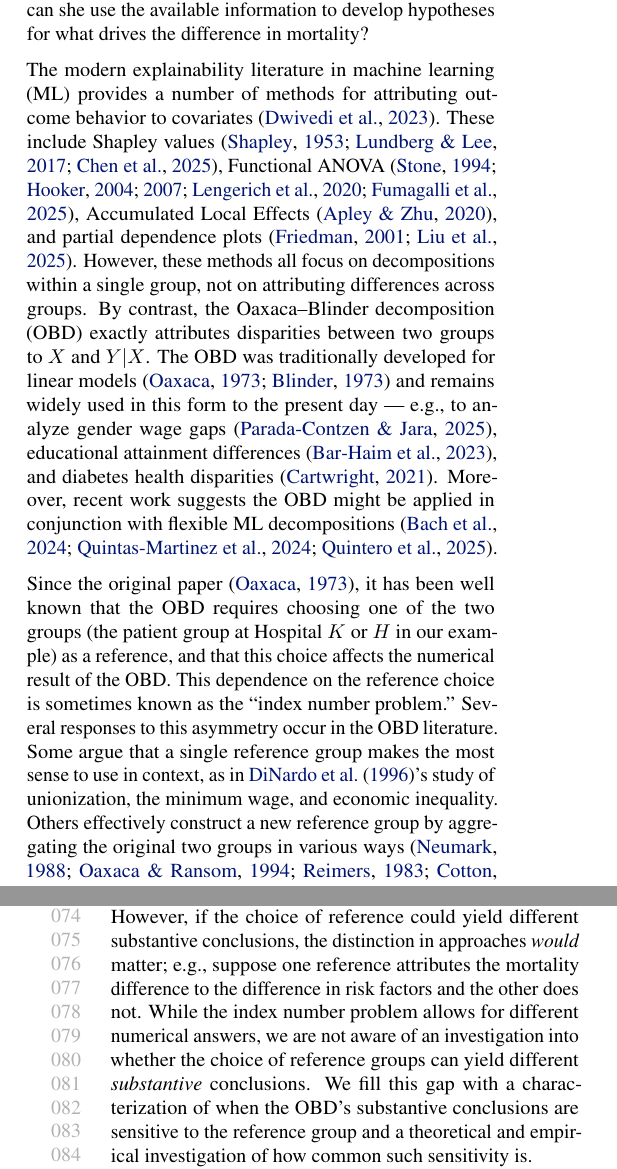
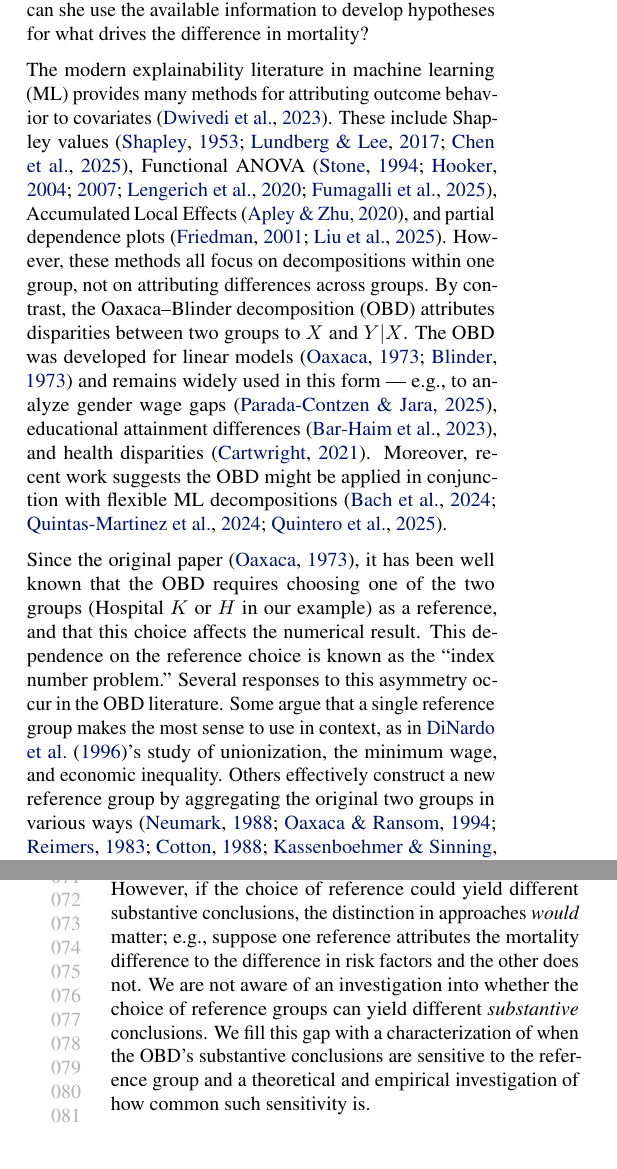
Before and after one commit to manuelquinteroc/OBD_AISTATS27, a LaTeX paper (OBD_signflip.tex, which reads Sections/01_introduction.tex): two parts of the columns of pages 1 and 2 of 21, joined at a grey line, cut so that both start at the same text. Compiled offline with pdfLaTeX.

Commit message:
space pass to fit in length

```diff
--- a/Sections/01_introduction.tex
+++ b/Sections/01_introduction.tex
@@ -5,8 +5,8 @@ The observed differences in mortality could be due to differences in these risk
 If she can figure out how much each of these factors is driving the difference in mortality rates, her hospital may be able to change its policy to improve patient care.
 Before committing to a potentially costly causal analysis, can she use the available information to develop hypotheses for what drives the difference in mortality?
 
-The modern explainability literature in machine learning (ML) provides a number of methods for attributing outcome behavior to covariates \citep{Dwivedi2023}. These include Shapley values \citep{Shapley1953, Lundberg2017, chen2025shapley}, Functional ANOVA \citep{stone1994, hooker2004discovering, hookerGeneralizedFunctionalANOVA2007, lengerich2020purifying, fumagalli2025fanova}, Accumulated Local Effects \citep{apley2020}, and partial dependence plots \citep{friedman2001greedy, liu2025trees}.
-However, these methods all focus on decompositions within a single group, not on attributing differences across groups. By contrast, the Oaxaca--Blinder decomposition (OBD) exactly attributes disparities between two groups to $X$ and $Y|X$. The OBD was traditionally developed for linear models \citep{oaxaca1973,blinder1973} and remains widely used in this form to the present day --- e.g., to analyze gender wage gaps \citep{paradaContzen2025}, educational attainment differences \citep{barhaim2023}, and diabetes health disparities \citep{cartwright2021}. Moreover, recent work suggests the OBD might be applied in conjunction with flexible ML decompositions \citep{bach2024heterogeneity,quintas2024multiply,quintero2025}.
+The modern explainability literature in machine learning (ML) provides many methods for attributing outcome behavior to covariates \citep{Dwivedi2023}. These include Shapley values \citep{Shapley1953, Lundberg2017, chen2025shapley}, Functional ANOVA \citep{stone1994, hooker2004discovering, hookerGeneralizedFunctionalANOVA2007, lengerich2020purifying, fumagalli2025fanova}, Accumulated Local Effects \citep{apley2020}, and partial dependence plots \citep{friedman2001greedy, liu2025trees}.
+However, these methods all focus on decompositions within one group, not on attributing differences across groups. By contrast, the Oaxaca--Blinder decomposition (OBD) attributes disparities between two groups to $X$ and $Y|X$. The OBD was developed for linear models \citep{oaxaca1973,blinder1973} and remains widely used in this form --- e.g., to analyze gender wage gaps \citep{paradaContzen2025}, educational attainment differences \citep{barhaim2023}, and health disparities \citep{cartwright2021}. Moreover, recent work suggests the OBD might be applied in conjunction with flexible ML decompositions \citep{bach2024heterogeneity,quintas2024multiply,quintero2025}.
 
 %Modern machine learning explainability tools seem well-suited for this task.
 %Flexible regression models like neural networks and random forests are widely used to fit distributions $Y \mid X$, and functional decomposition methods like Accumulated Local Effects (ALE) \textcolor{red}{TODO: cite} and functional ANOVA (FANOVA) \textcolor{red}{TODO: cite} help practitioners gain fine-grained understanding of these models.
@@ -25,8 +25,8 @@ However, these methods all focus on decompositions within a single group, not on
 % \textcolor{red}{TB: right now i think the paragraph below isn't clear that the asymmetry we care about is the asymmetry in the populations. would be super to make that more clear. also i think we can be more clear about the steelman argument about counterfactuals and to what extent it is already made in the literature and to what extent it is not}
 % \textcolor{blue}{AS: I tried to clarify both. For the counterfactual ordering, the cited paper is studying the effects of unionization and the minimum wage (among other things) on wage inequality. They're most interested in unionization and the minimum wage, so they make them the first elements of the decomposition.}
 
-Since the original paper \citep{oaxaca1973}, it has been well known that the OBD requires choosing one of the two groups (the patient group at Hospital $K$ or $H$ in our example) as a reference, and that this choice affects the numerical result of the OBD.
-This dependence on the reference choice is sometimes known as the ``index number problem.''
+Since the original paper \citep{oaxaca1973}, it has been well known that the OBD requires choosing one of the two groups (Hospital $K$ or $H$ in our example) as a reference, and that this choice affects the numerical result.
+This dependence on the reference choice is known as the ``index number problem.''
 %And generalizations of the OBD to non-linear models of $Y \mid X$ do not seem to escape this issue -- e.g., \textcolor{red}{TODO: cite our workshop paper} consider one fixed reference group.
 Several responses to this asymmetry occur in the OBD literature.
 Some argue that a single reference group makes the most sense to use in context, as in \citet{dinardoFortinLemieux1996}'s study of unionization, the minimum wage, and economic inequality.
@@ -42,7 +42,8 @@ e.g., in our example, both references might attribute the mortality differences
 In this case, all of the approaches above should yield similar qualitative conclusions.
 However, if the choice of reference could yield different substantive conclusions, the distinction in approaches \emph{would} matter;
 e.g., suppose one reference attributes the mortality difference to the difference in risk factors and the other does not.
-While the index number problem allows for different numerical answers, we are not aware of an investigation
+%While the index number problem allows for different numerical answers, we are not aware of an investigation
+We are not aware of an investigation
 into whether the choice of reference groups can yield different \emph{substantive} conclusions.
 We fill this gap with a characterization of when the OBD's substantive conclusions are sensitive to the reference group and a theoretical and empirical investigation of how common such sensitivity is.
 
```
